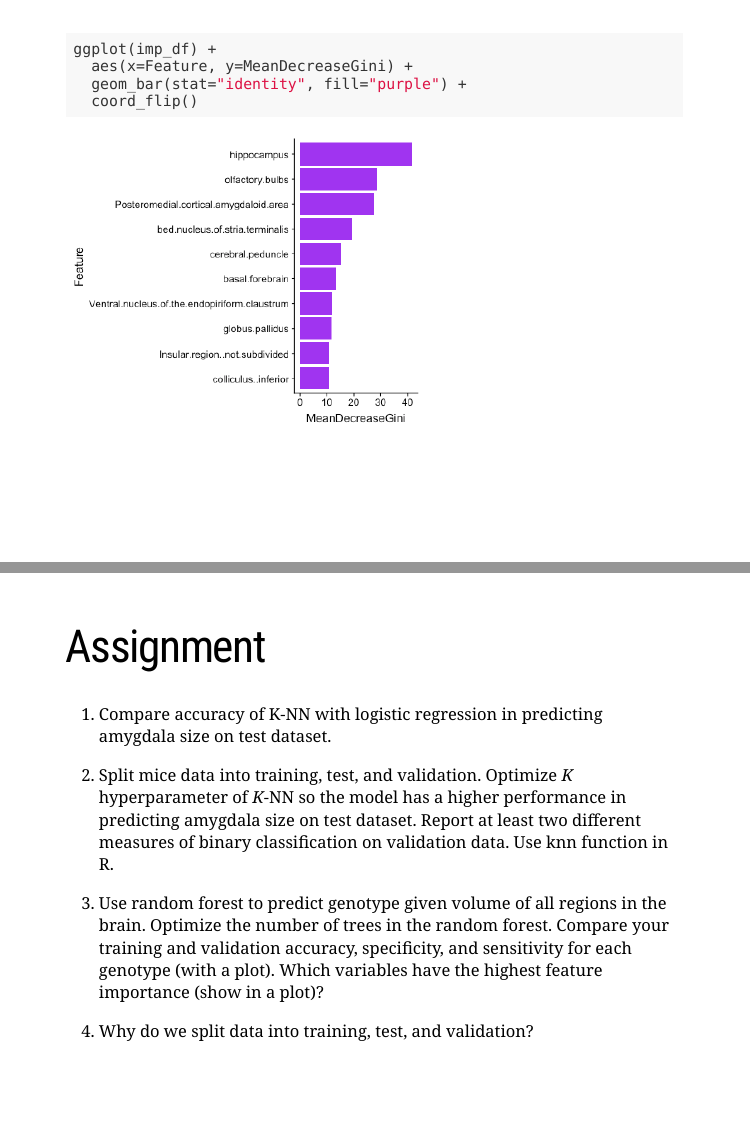
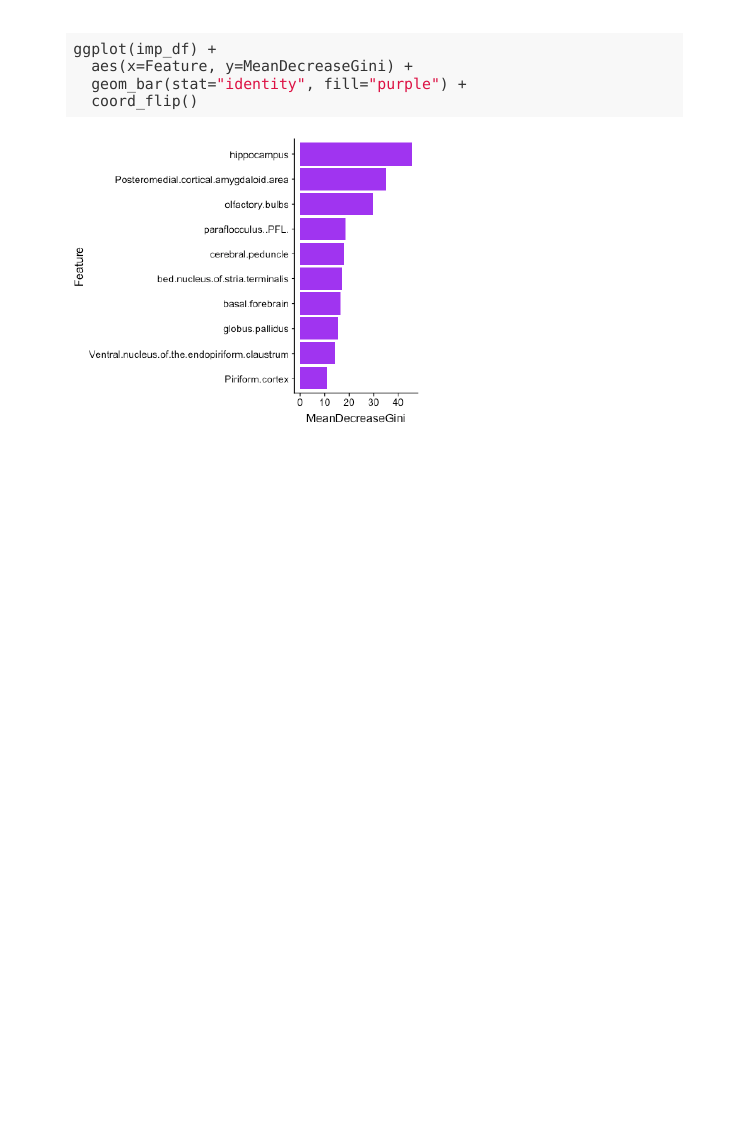
Before and after one commit to jasonlerch/jasonlerch.github.io, an R Markdown document (MBP-stats-2018/logistic-regression.Rmd): pages 22 and 23 of 23 before the commit and page 22 of 22 after it, the two joined at a grey line. The pictures show the slides in the output file MBP-stats-2018/logistic-regression.html that the author committed with the source; the slides are laid out offline by our stand-in for remark.js, each with all of its steps uncovered, in fonts that may differ from those the slides ask for, and without slide numbers, shadows or browser add-ons.

Commit message:
updated logistic

````diff
--- a/MBP-stats-2018/logistic-regression.Rmd
+++ b/MBP-stats-2018/logistic-regression.Rmd
@@ -310,13 +310,3 @@ ggplot(imp_df) +
   geom_bar(stat="identity", fill="purple") +
   coord_flip()
 ```
----
-# Assignment
-1. Compare accuracy of K-NN with logistic regression in predicting amygdala size on test dataset.
-
-2. Split mice data into training, test, and validation. Optimize *K* hyperparameter
-  of *K*-NN so the model has a higher performance in predicting amygdala size on test dataset. Report at least two different measures of binary classification on validation data. Use knn function in R.
-
-3. Use random forest to predict genotype given volume of all regions in the brain. Optimize the number of trees in the random forest. Compare your training and validation accuracy, specificity, and sensitivity for each genotype (with a plot). Which variables have the highest feature importance (show in a plot)?
-
-4. Why do we split data into training, test, and validation?
````
Also changed, not shown: MBP-stats-2018/logistic-regression.html, MBP-stats-2018/logistic-regression_files/figure-html/unnamed-chunk-11-1.png, MBP-stats-2018/logistic-regression_files/figure-html/unnamed-chunk-14-1.png, MBP-stats-2018/logistic-regression_files/figure-html/unnamed-chunk-3-1.png, MBP-stats-2018/logistic-regression_files/figure-html/unnamed-chunk-9-1.png, MBP-stats-2018/logistic.pdf.
